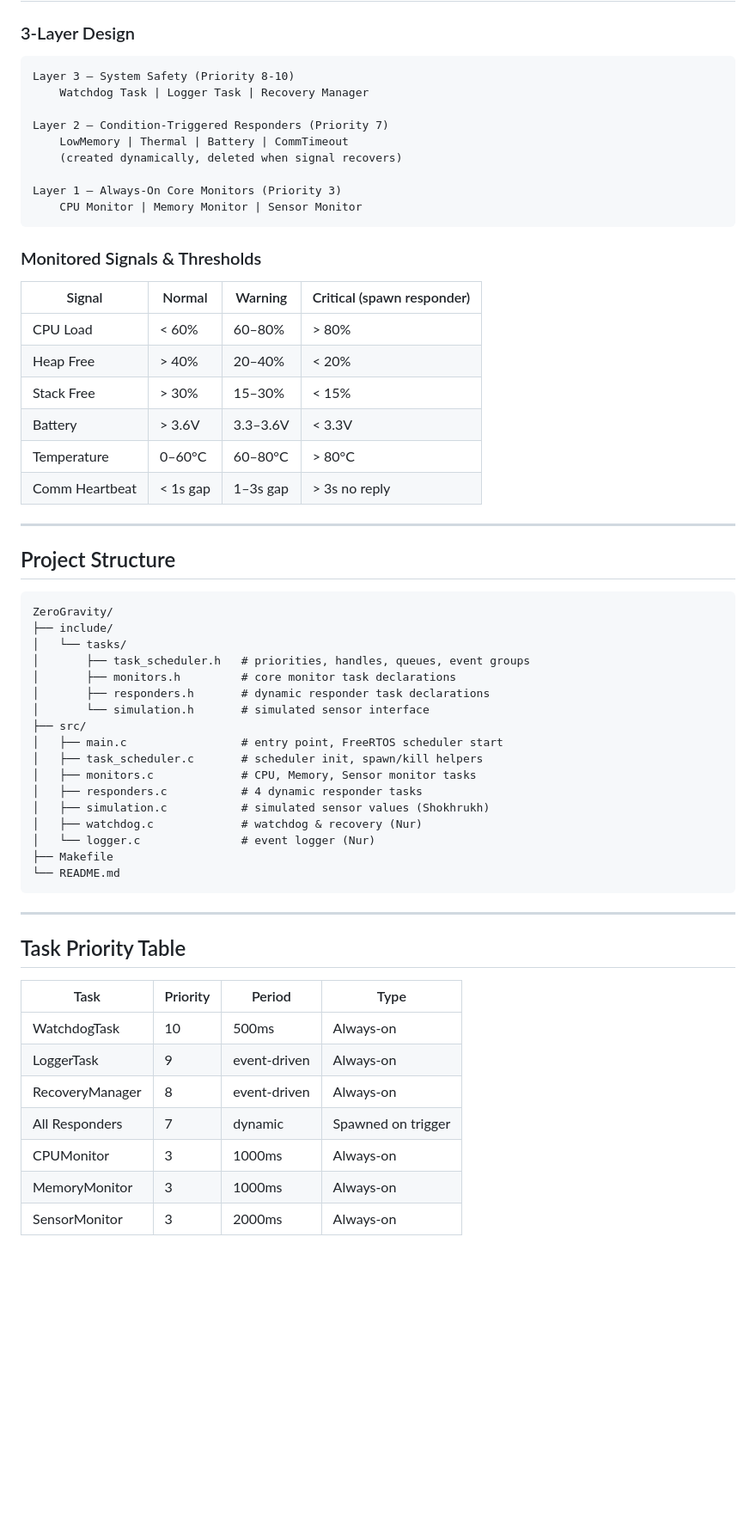
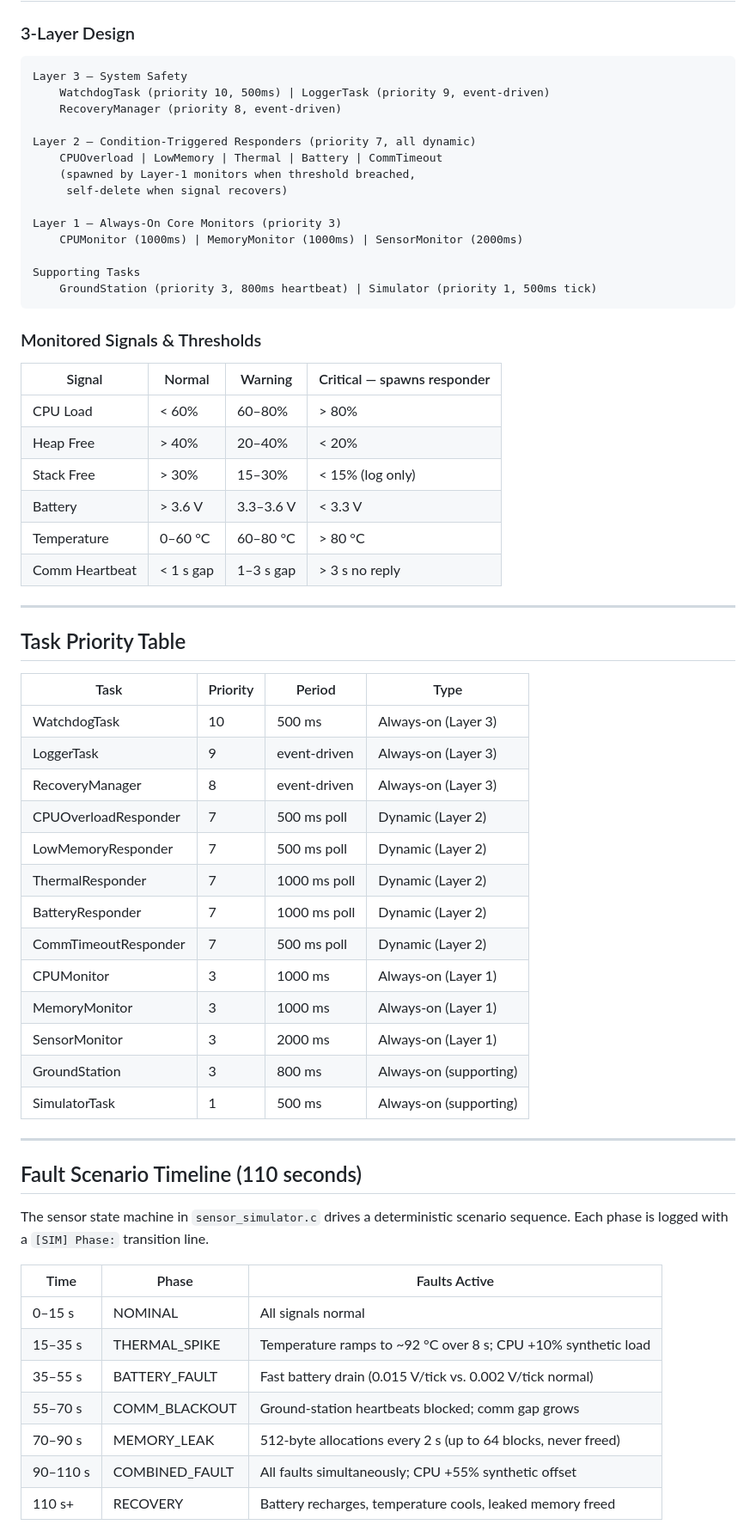
Before and after one commit to jeeluuve05/os-pbl-task4-team1-spacecraft-monitoring, a Markdown page: README.md, the part around one of its changes. Shown at 86% size. Rendered like a GitHub page; blank space fills up the shorter version.

Commit message:
docs: correct README — accurate file tree, priorities, task periods
Co-Authored-By: Claude Sonnet 4.6 <noreply@anthropic.com>

````diff
--- a/README.md
+++ b/README.md
@@ -23,51 +23,32 @@ FreeRTOS-based dynamic task management system that simulates spacecraft health m
 ### 3-Layer Design
 
 ```
-Layer 3 — System Safety (Priority 8-10)
-    Watchdog Task | Logger Task | Recovery Manager
+Layer 3 — System Safety
+    WatchdogTask (priority 10, 500ms) | LoggerTask (priority 9, event-driven)
+    RecoveryManager (priority 8, event-driven)
 
-Layer 2 — Condition-Triggered Responders (Priority 7)
-    LowMemory | Thermal | Battery | CommTimeout
-    (created dynamically, deleted when signal recovers)
+Layer 2 — Condition-Triggered Responders (priority 7, all dynamic)
+    CPUOverload | LowMemory | Thermal | Battery | CommTimeout
+    (spawned by Layer-1 monitors when threshold breached,
+     self-delete when signal recovers)
 
-Layer 1 — Always-On Core Monitors (Priority 3)
-    CPU Monitor | Memory Monitor | Sensor Monitor
+Layer 1 — Always-On Core Monitors (priority 3)
+    CPUMonitor (1000ms) | MemoryMonitor (1000ms) | SensorMonitor (2000ms)
+
+Supporting Tasks
+    GroundStation (priority 3, 800ms heartbeat) | Simulator (priority 1, 500ms tick)
 ```
 
 ### Monitored Signals & Thresholds
 
-| Signal | Normal | Warning | Critical (spawn responder) |
+| Signal | Normal | Warning | Critical — spawns responder |
 |---|---|---|---|
 | CPU Load | < 60% | 60–80% | > 80% |
 | Heap Free | > 40% | 20–40% | < 20% |
-| Stack Free | > 30% | 15–30% | < 15% |
-| Battery | > 3.6V | 3.3–3.6V | < 3.3V |
-| Temperature | 0–60°C | 60–80°C | > 80°C |
-| Comm Heartbeat | < 1s gap | 1–3s gap | > 3s no reply |
-
----
-
-## Project Structure
-
-```
-ZeroGravity/
-├── include/
-│   └── tasks/
-│       ├── task_scheduler.h   # priorities, handles, queues, event groups
-│       ├── monitors.h         # core monitor task declarations
-│       ├── responders.h       # dynamic responder task declarations
-│       └── simulation.h       # simulated sensor interface
-├── src/
-│   ├── main.c                 # entry point, FreeRTOS scheduler start
-│   ├── task_scheduler.c       # scheduler init, spawn/kill helpers
-│   ├── monitors.c             # CPU, Memory, Sensor monitor tasks
-│   ├── responders.c           # 4 dynamic responder tasks
-│   ├── simulation.c           # simulated sensor values (Shokhrukh)
-│   ├── watchdog.c             # watchdog & recovery (Nur)
-│   └── logger.c               # event logger (Nur)
-├── Makefile
-└── README.md
-```
+| Stack Free | > 30% | 15–30% | < 15% (log only) |
+| Battery | > 3.6 V | 3.3–3.6 V | < 3.3 V |
+| Temperature | 0–60 °C | 60–80 °C | > 80 °C |
+| Comm Heartbeat | < 1 s gap | 1–3 s gap | > 3 s no reply |
 
 ---
 
@@ -75,10 +56,33 @@ ZeroGravity/
 
 | Task | Priority | Period | Type |
 |---|---|---|---|
-| WatchdogTask | 10 | 500ms | Always-on |
-| LoggerTask | 9 | event-driven | Always-on |
-| RecoveryManager | 8 | event-driven | Always-on |
-| All Responders | 7 | dynamic | Spawned on trigger |
-| CPUMonitor | 3 | 1000ms | Always-on |
-| MemoryMonitor | 3 | 1000ms | Always-on |
-| SensorMonitor | 3 | 2000ms | Always-on |
+| WatchdogTask | 10 | 500 ms | Always-on (Layer 3) |
+| LoggerTask | 9 | event-driven | Always-on (Layer 3) |
+| RecoveryManager | 8 | event-driven | Always-on (Layer 3) |
+| CPUOverloadResponder | 7 | 500 ms poll | Dynamic (Layer 2) |
+| LowMemoryResponder | 7 | 500 ms poll | Dynamic (Layer 2) |
+| ThermalResponder | 7 | 1000 ms poll | Dynamic (Layer 2) |
+| BatteryResponder | 7 | 1000 ms poll | Dynamic (Layer 2) |
+| CommTimeoutResponder | 7 | 500 ms poll | Dynamic (Layer 2) |
+| CPUMonitor | 3 | 1000 ms | Always-on (Layer 1) |
+| MemoryMonitor | 3 | 1000 ms | Always-on (Layer 1) |
+| SensorMonitor | 3 | 2000 ms | Always-on (Layer 1) |
+| GroundStation | 3 | 800 ms | Always-on (supporting) |
+| SimulatorTask | 1 | 500 ms | Always-on (supporting) |
+
+---
+
+## Fault Scenario Timeline (110 seconds)
+
+The sensor state machine in `sensor_simulator.c` drives a deterministic scenario sequence. Each phase is logged with a `[SIM] Phase:` transition line.
+
+| Time | Phase | Faults Active |
+|---|---|---|
+| 0–15 s | NOMINAL | All signals normal |
+| 15–35 s | THERMAL_SPIKE | Temperature ramps to ~92 °C over 8 s; CPU +10% synthetic load |
+| 35–55 s | BATTERY_FAULT | Fast battery drain (0.015 V/tick vs. 0.002 V/tick normal) |
+| 55–70 s | COMM_BLACKOUT | Ground-station heartbeats blocked; comm gap grows |
+| 70–90 s | MEMORY_LEAK | 512-byte allocations every 2 s (up to 64 blocks, never freed) |
+| 90–110 s | COMBINED_FAULT | All faults simultaneously; CPU +55% synthetic offset |
+| 110 s+ | RECOVERY | Battery recharges, temperature cools, leaked memory freed |
+
````
Also changed, not shown: other parts of README.md (+84 -32 lines).
